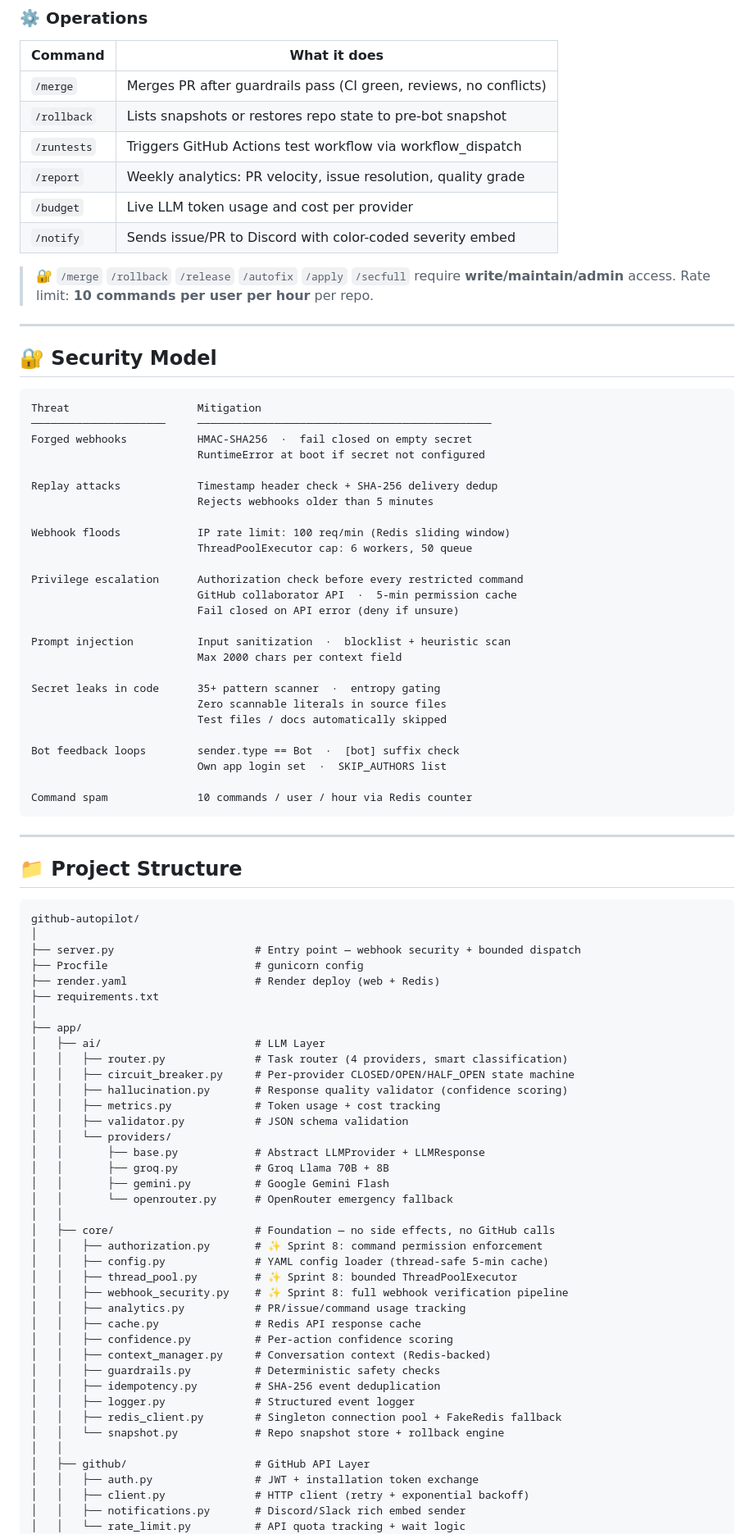
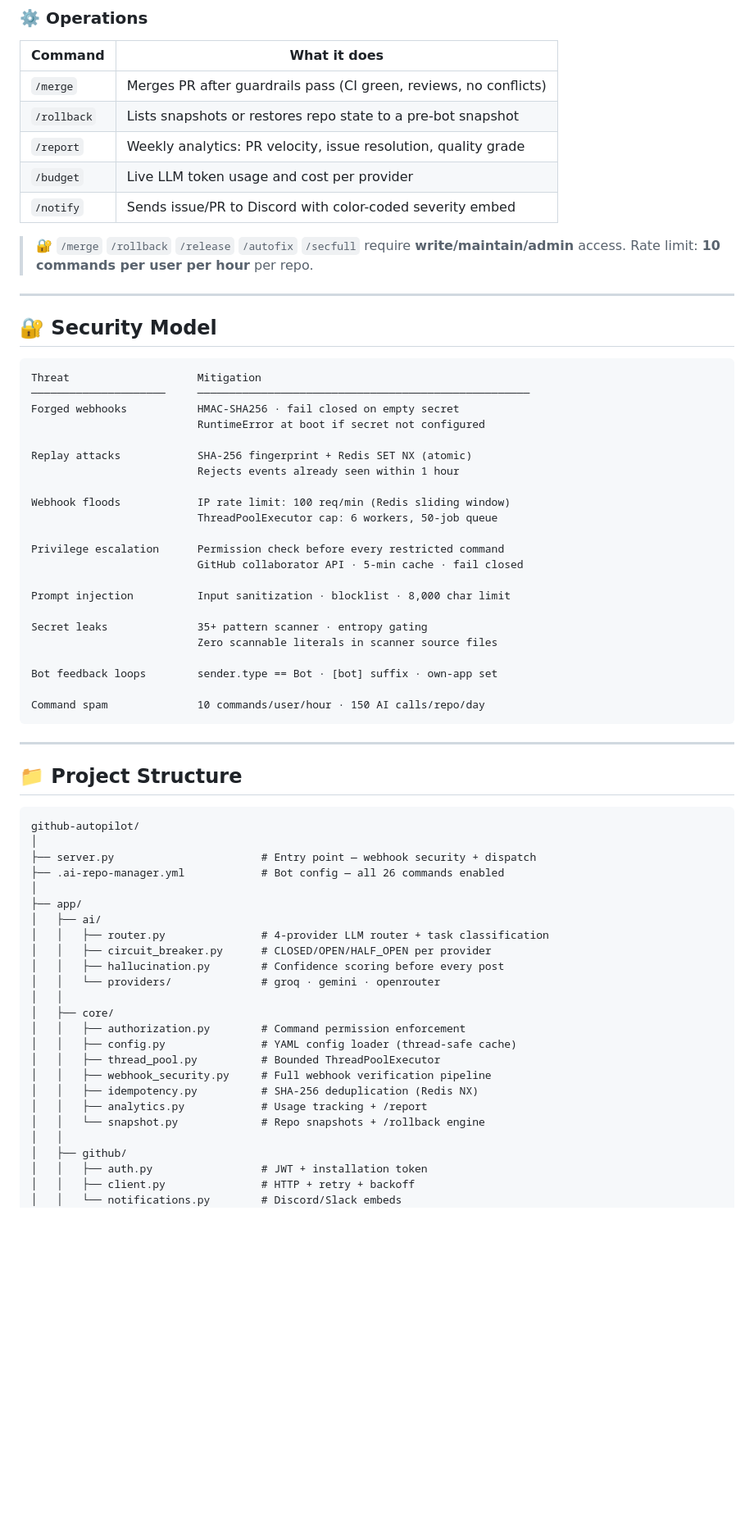
Before and after one commit to Shweta-Mishra-ai/github-autopilot, a Markdown page: README.md, the part around one of its changes. Shown at 82% size. Rendered like a GitHub page; blank space fills up the shorter version.

````diff
--- a/README.md
+++ b/README.md
@@ -250,13 +279,12 @@ Comment any command on a GitHub issue or PR to activate it.
 | Command | What it does |
 |---------|-------------|
 | `/merge` | Merges PR after guardrails pass (CI green, reviews, no conflicts) |
-| `/rollback` | Lists snapshots or restores repo state to pre-bot snapshot |
-| `/runtests` | Triggers GitHub Actions test workflow via workflow_dispatch |
+| `/rollback` | Lists snapshots or restores repo state to a pre-bot snapshot |
 | `/report` | Weekly analytics: PR velocity, issue resolution, quality grade |
 | `/budget` | Live LLM token usage and cost per provider |
 | `/notify` | Sends issue/PR to Discord with color-coded severity embed |
 
-> 🔐 `/merge` `/rollback` `/release` `/autofix` `/apply` `/secfull` require **write/maintain/admin** access.
+> 🔐 `/merge` `/rollback` `/release` `/autofix` `/secfull` require **write/maintain/admin** access.
 > Rate limit: **10 commands per user per hour** per repo.
 
 ---
@@ -265,31 +293,27 @@ Comment any command on a GitHub issue or PR to activate it.
 
 ```
 Threat                    Mitigation
-─────────────────────     ──────────────────────────────────────────────
-Forged webhooks           HMAC-SHA256  ·  fail closed on empty secret
+─────────────────────     ────────────────────────────────────────────────────
+Forged webhooks           HMAC-SHA256 · fail closed on empty secret
                           RuntimeError at boot if secret not configured
 
-Replay attacks            Timestamp header check + SHA-256 delivery dedup
-                          Rejects webhooks older than 5 minutes
+Replay attacks            SHA-256 fingerprint + Redis SET NX (atomic)
+                          Rejects events already seen within 1 hour
 
 Webhook floods            IP rate limit: 100 req/min (Redis sliding window)
-                          ThreadPoolExecutor cap: 6 workers, 50 queue
+                          ThreadPoolExecutor cap: 6 workers, 50-job queue
 
-Privilege escalation      Authorization check before every restricted command
-                          GitHub collaborator API  ·  5-min permission cache
-                          Fail closed on API error (deny if unsure)
+Privilege escalation      Permission check before every restricted command
+                          GitHub collaborator API · 5-min cache · fail closed
 
-Prompt injection          Input sanitization  ·  blocklist + heuristic scan
-                          Max 2000 chars per context field
+Prompt injection          Input sanitization · blocklist · 8,000 char limit
 
-Secret leaks in code      35+ pattern scanner  ·  entropy gating
-                          Zero scannable literals in source files
-                          Test files / docs automatically skipped
+Secret leaks              35+ pattern scanner · entropy gating
+                          Zero scannable literals in scanner source files
 
-Bot feedback loops        sender.type == Bot  ·  [bot] suffix check
-                          Own app login set  ·  SKIP_AUTHORS list
+Bot feedback loops        sender.type == Bot · [bot] suffix · own-app set
 
-Command spam              10 commands / user / hour via Redis counter
+Command spam              10 commands/user/hour · 150 AI calls/repo/day
 ```
 
 ---
@@ -299,42 +323,27 @@ Command spam              10 commands / user / hour via Redis counter
 ```
 github-autopilot/
 │
-├── server.py                      # Entry point — webhook security + bounded dispatch
-├── Procfile                       # gunicorn config
-├── render.yaml                    # Render deploy (web + Redis)
-├── requirements.txt
+├── server.py                       # Entry point — webhook security + dispatch
+├── .ai-repo-manager.yml            # Bot config — all 26 commands enabled
 │
 ├── app/
-│   ├── ai/                        # LLM Layer
-│   │   ├── router.py              # Task router (4 providers, smart classification)
-│   │   ├── circuit_breaker.py     # Per-provider CLOSED/OPEN/HALF_OPEN state machine
-│   │   ├── hallucination.py       # Response quality validator (confidence scoring)
-│   │   ├── metrics.py             # Token usage + cost tracking
-│   │   ├── validator.py           # JSON schema validation
-│   │   └── providers/
-│   │       ├── base.py            # Abstract LLMProvider + LLMResponse
-│   │       ├── groq.py            # Groq Llama 70B + 8B
-│   │       ├── gemini.py          # Google Gemini Flash
-│   │       └── openrouter.py      # OpenRouter emergency fallback
+│   ├── ai/
+│   │   ├── router.py               # 4-provider LLM router + task classification
+│   │   ├── circuit_breaker.py      # CLOSED/OPEN/HALF_OPEN per provider
+│   │   ├── hallucination.py        # Confidence scoring before every post
+│   │   └── providers/              # groq · gemini · openrouter
 │   │
-│   ├── core/                      # Foundation — no side effects, no GitHub calls
-│   │   ├── authorization.py       # ✨ Sprint 8: command permission enforcement
-│   │   ├── config.py              # YAML config loader (thread-safe 5-min cache)
-│   │   ├── thread_pool.py         # ✨ Sprint 8: bounded ThreadPoolExecutor
-│   │   ├── webhook_security.py    # ✨ Sprint 8: full webhook verification pipeline
-│   │   ├── analytics.py           # PR/issue/command usage tracking
-│   │   ├── cache.py               # Redis API response cache
-│   │   ├── confidence.py          # Per-action confidence scoring
-│   │   ├── context_manager.py     # Conversation context (Redis-backed)
-│   │   ├── guardrails.py          # Deterministic safety checks
-│   │   ├── idempotency.py         # SHA-256 event deduplication
-│   │   ├── logger.py              # Structured event logger
-│   │   ├── redis_client.py        # Singleton connection pool + FakeRedis fallback
-│   │   └── snapshot.py            # Repo snapshot store + rollback engine
+│   ├── core/
+│   │   ├── authorization.py        # Command permission enforcement
+│   │   ├── config.py               # YAML config loader (thread-safe cache)
+│   │   ├── thread_pool.py          # Bounded ThreadPoolExecutor
+│   │   ├── webhook_security.py     # Full webhook verification pipeline
+│   │   ├── idempotency.py          # SHA-256 deduplication (Redis NX)
+│   │   ├── analytics.py            # Usage tracking + /report
+│   │   └── snapshot.py             # Repo snapshots + /rollback engine
 │   │
-│   ├── github/                    # GitHub API Layer
-│   │   ├── auth.py                # JWT + installation token exchange
-│   │   ├── client.py              # HTTP client (retry + exponential backoff)
-│   │   ├── notifications.py       # Discord/Slack rich embed sender
-│   │   └── rate_limit.py          # API quota tracking + wait logic
+│   ├── github/
+│   │   ├── auth.py                 # JWT + installation token
+│   │   ├── client.py               # HTTP + retry + backoff
+│   │   └── notifications.py        # Discord/Slack embeds
 │   │
````
Also changed, not shown: other parts of README.md (+188 -233 lines).
